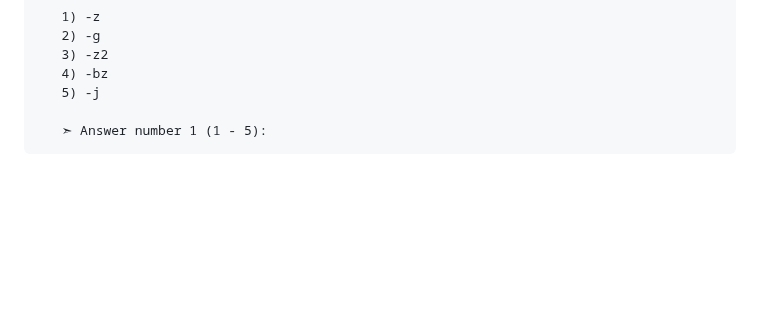
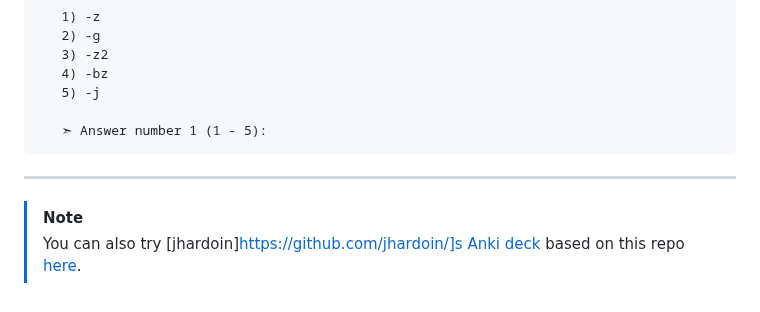
Before and after one commit to msouza10/lpi_010_160_exam_br_version, a Markdown page: README.md, the part around the change. Rendered like a GitHub page; blank space fills up the shorter version.

Commit message:
Added anki deck

````diff
--- a/README.md
+++ b/README.md
@@ -95,3 +95,8 @@ LPI practice exam:
 
    ➣ Answer number 1 (1 - 5):
 ```
+
+---
+
+>[!NOTE]
+> You can also try [jhardoin]https://github.com/jhardoin/]s [Anki deck](https://apps.ankiweb.net/) based on this repo [here](https://github.com/jhardoin/Linux-Essentials/).
````
